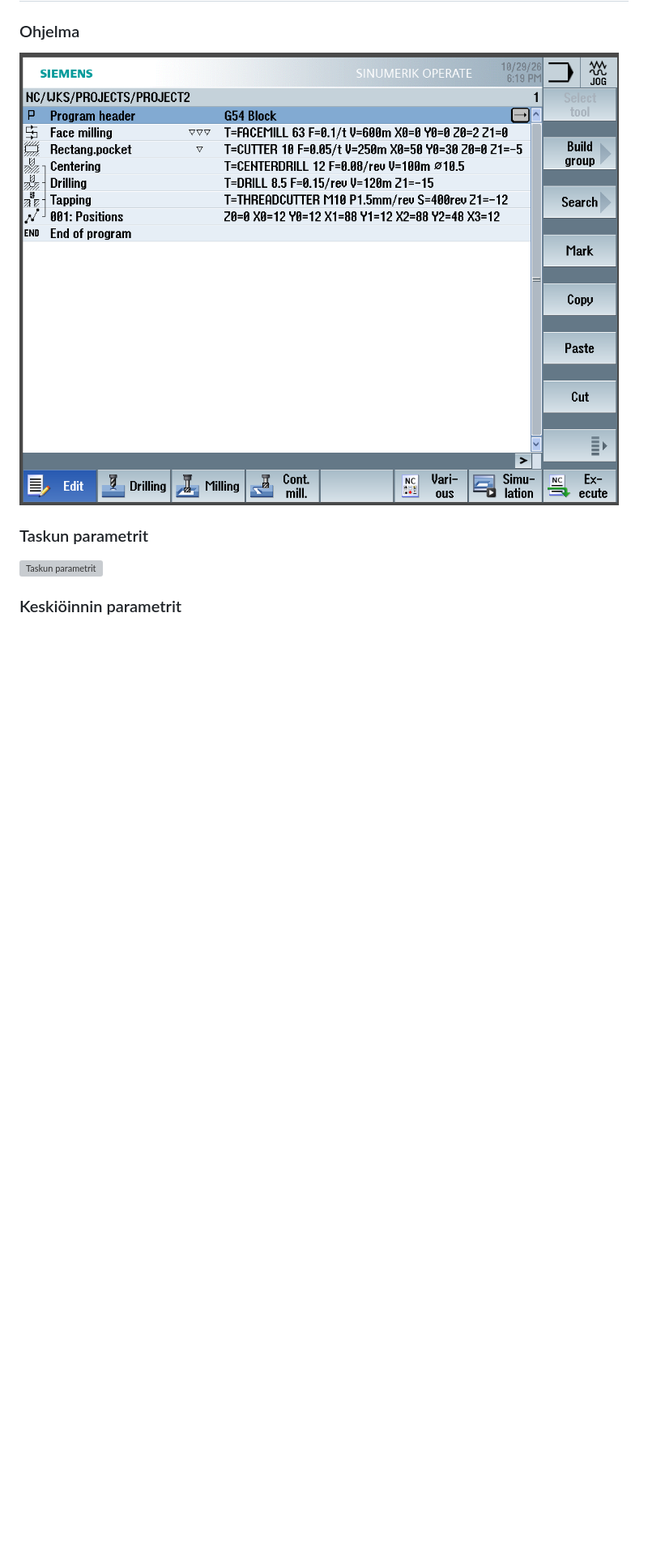
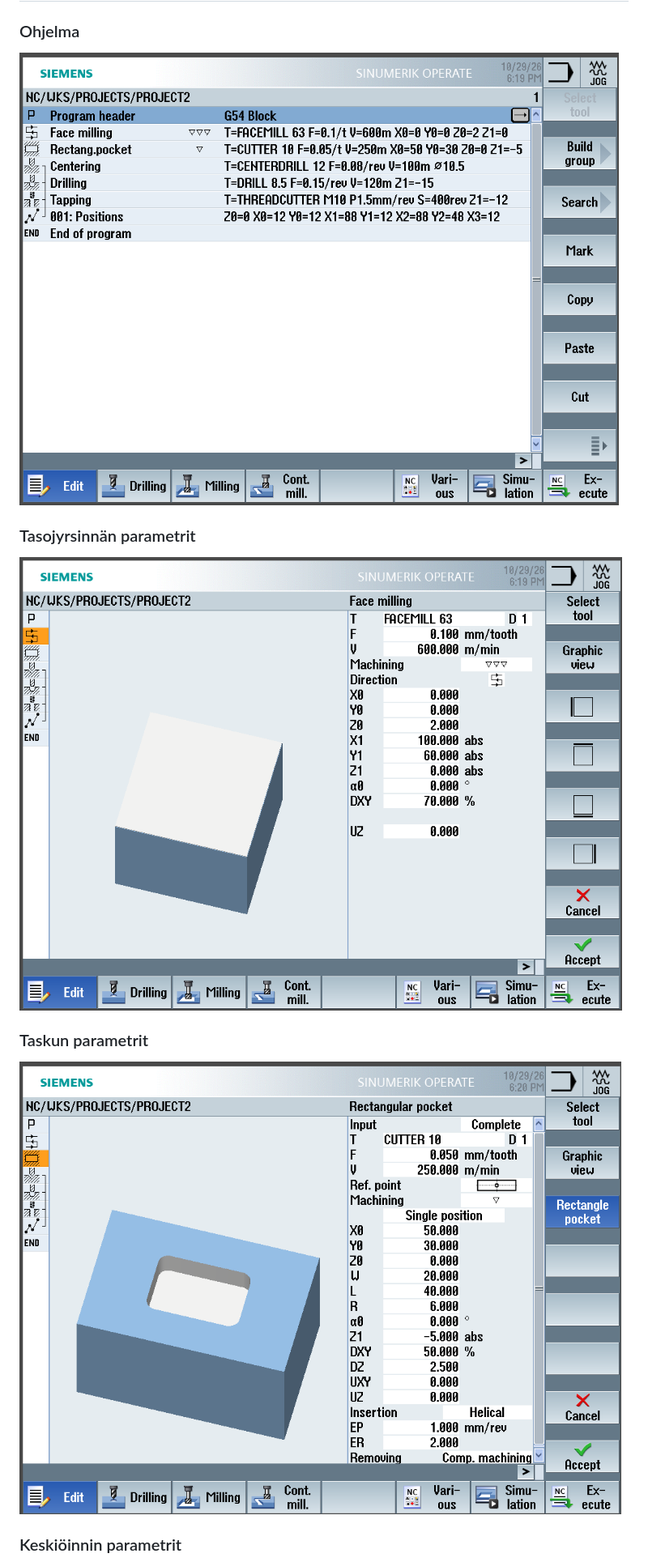
Before and after one commit to agirdemir/agirdemir.github.io, a Markdown page: project2/README.md, the part around one of its changes. Shown at 81% size. GitHub-like rendering; blank space fills up the shorter version; grey boxes are pictures that could not be loaded.

```diff
--- a/project2/README.md
+++ b/project2/README.md
@@ -70,7 +70,10 @@ Laskentakaavat:
 ### Ohjelma
 ![Ohjelma](imgs/programlist.png)
 
+### Tasojyrsinnän parametrit
+![Tasojyrsinnän parametrit](imgs/facemill.png)
+
 ### Taskun parametrit
-![Taskun parametrit](rect.png)
+![Taskun parametrit](imgs/rect.png)
 
 ### Keskiöinnin parametrit
```
Also changed, not shown: other parts of project2/README.md (+6 -6 lines).
